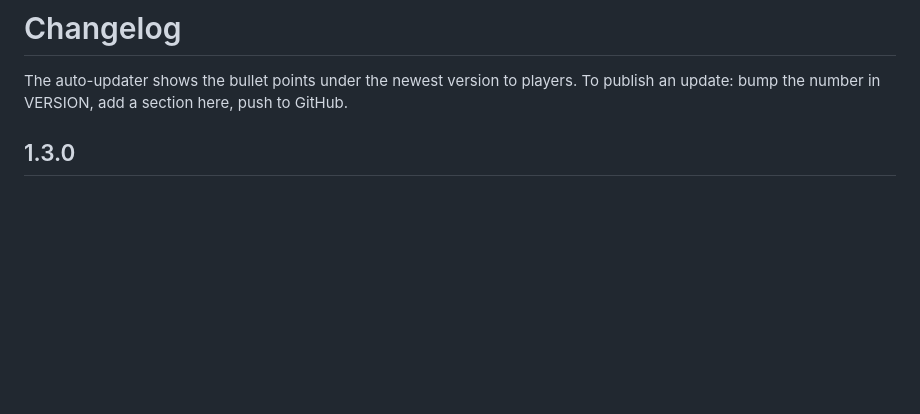
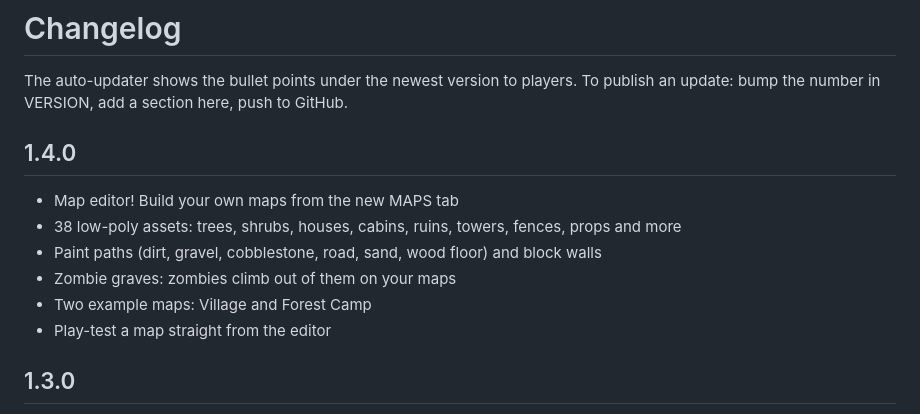
Before and after one commit to masterxxstabs/killcraft-remake, a Markdown page: python/CHANGELOG.md, the part around the change. Drawn GitHub-style; blank space fills up the shorter version.

```diff
--- a/python/CHANGELOG.md
+++ b/python/CHANGELOG.md
@@ -2,6 +2,14 @@
 
 The auto-updater shows the bullet points under the newest version to players.
 To publish an update: bump the number in VERSION, add a section here, push to GitHub.
+
+## 1.4.0
+- Map editor! Build your own maps from the new MAPS tab
+- 38 low-poly assets: trees, shrubs, houses, cabins, ruins, towers, fences, props and more
+- Paint paths (dirt, gravel, cobblestone, road, sand, wood floor) and block walls
+- Zombie graves: zombies climb out of them on your maps
+- Two example maps: Village and Forest Camp
+- Play-test a map straight from the editor
 
 ## 1.3.0
 - Brand-new flat-design menus, shop, pause and game-over screens
```
Also changed, not shown: python/README.md (+54 -1 lines), python/docs/editor.jpg (added), python/docs/maps_menu.jpg (added), 11 other files.
